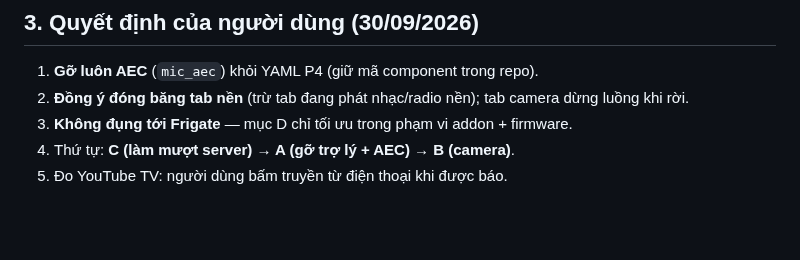
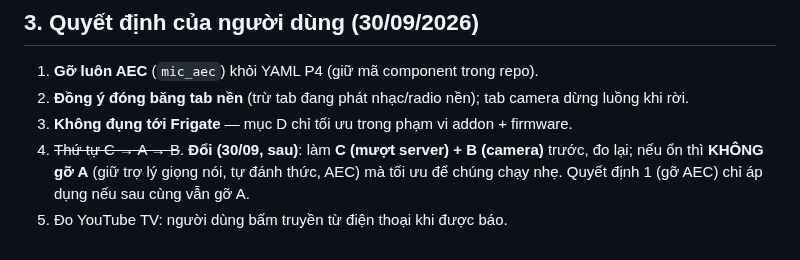
Before and after one commit to minhquanghp86/DarboardOS-Server, a Markdown page: docs/KE-HOACH-MUOT-CAMERA-2026-09-30.md, the part around the change. Rendered like a GitHub page; blank space fills up the shorter version.

Commit message:
Kế hoạch 30/09: đổi thứ tự — làm mượt server + camera trước, giữ trợ lý giọng nói nếu đo ổn
Claude-Session: https://claude.ai/code/session_01NhNkjtA2BYjKtkRkmkDufm

```diff
--- a/docs/KE-HOACH-MUOT-CAMERA-2026-09-30.md
+++ b/docs/KE-HOACH-MUOT-CAMERA-2026-09-30.md
@@ -72,5 +72,5 @@ Mỗi bước: làm → đo lại (đo ngắn ~60–90 s) → báo người dùn
 1. **Gỡ luôn AEC** (`mic_aec`) khỏi YAML P4 (giữ mã component trong repo).
 2. **Đồng ý đóng băng tab nền** (trừ tab đang phát nhạc/radio nền); tab camera dừng luồng khi rời.
 3. **Không đụng tới Frigate** — mục D chỉ tối ưu trong phạm vi addon + firmware.
-4. Thứ tự: **C (làm mượt server) → A (gỡ trợ lý + AEC) → B (camera)**.
+4. ~~Thứ tự C → A → B~~. **Đổi (30/09, sau)**: làm **C (mượt server) + B (camera)** trước, đo lại; nếu ổn thì **KHÔNG gỡ A** (giữ trợ lý giọng nói, tự đánh thức, AEC) mà tối ưu để chúng chạy nhẹ. Quyết định 1 (gỡ AEC) chỉ áp dụng nếu sau cùng vẫn gỡ A.
 5. Đo YouTube TV: người dùng bấm truyền từ điện thoại khi được báo.
```
